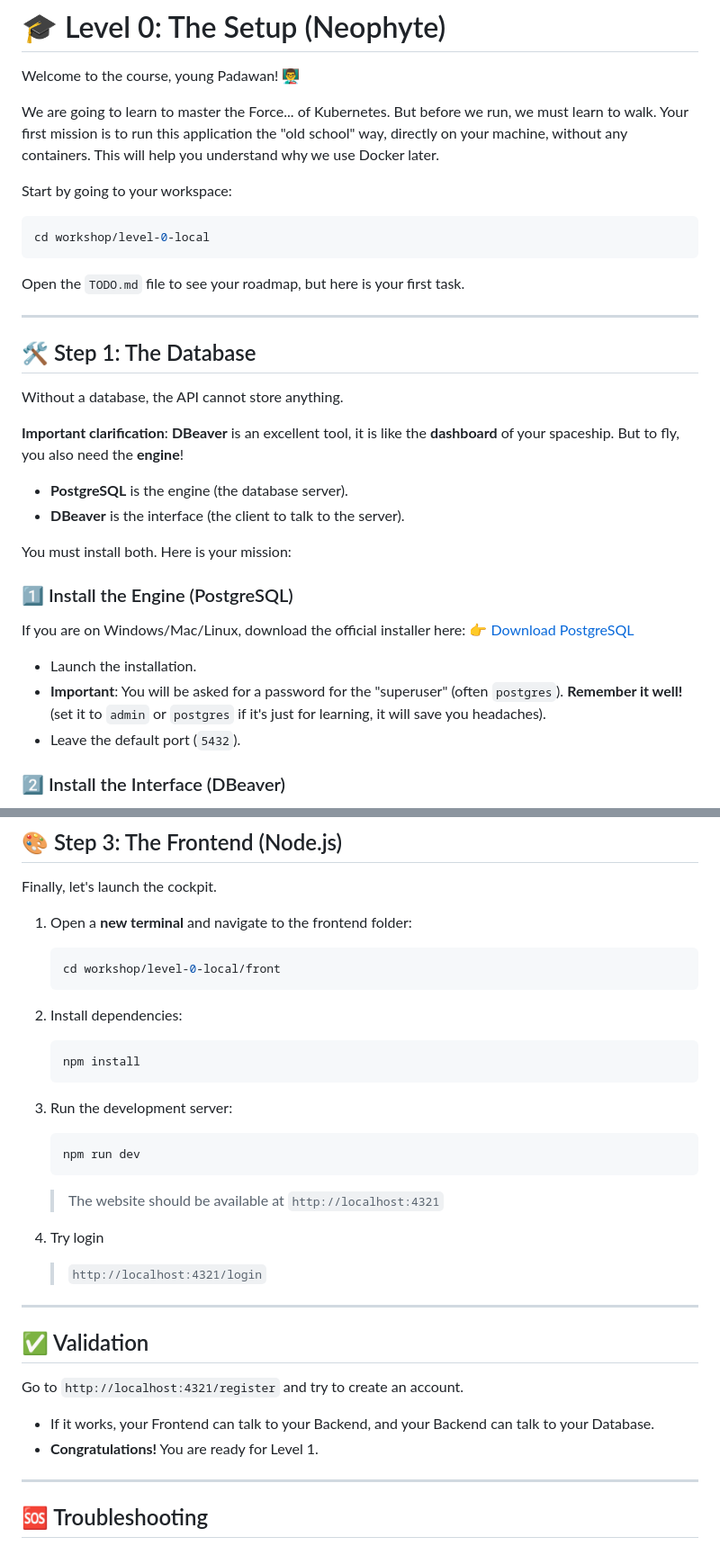
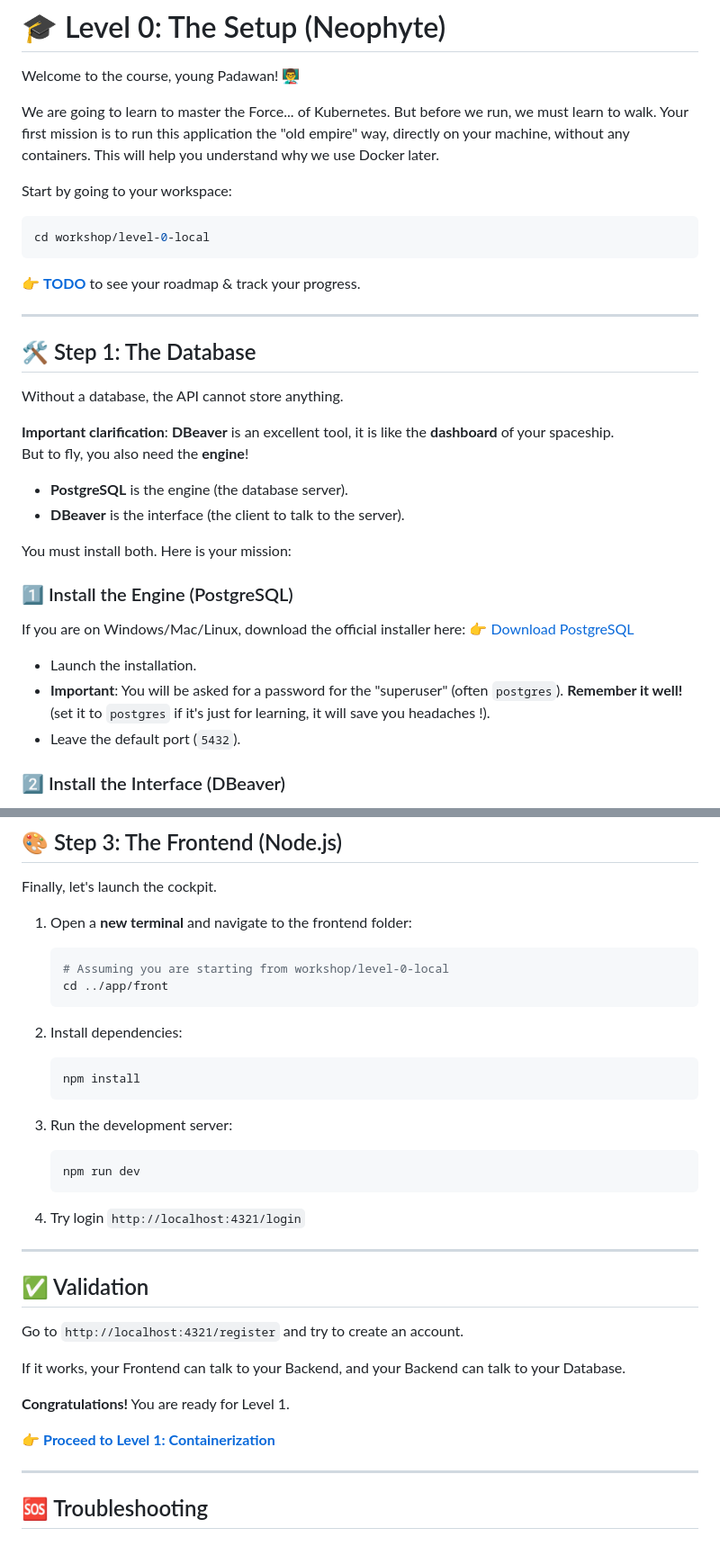
Before and after one commit to mjcc30/Jedy-StarWarsKubernetes-Workshop, a Markdown page: workshop/level-0-local/README.md, 2 parts joined by grey strips. Shown: that part at 90% size. GitHub-like rendering.

````diff
--- a/workshop/level-0-local/README.md
+++ b/workshop/level-0-local/README.md
@@ -2,7 +2,7 @@
 
 Welcome to the course, young Padawan! 👨‍🏫
 
-We are going to learn to master the Force... of Kubernetes. But before we run, we must learn to walk. Your first mission is to run this application the "old school" way, directly on your machine, without any containers. This will help you understand why we use Docker later.
+We are going to learn to master the Force... of Kubernetes. But before we run, we must learn to walk. Your first mission is to run this application the "old empire" way, directly on your machine, without any containers. This will help you understand why we use Docker later.
 
 Start by going to your workspace:
 
@@ -10,7 +10,7 @@ Start by going to your workspace:
 cd workshop/level-0-local
 ```
 
-Open the `TODO.md` file to see your roadmap, but here is your first task.
+👉 **[TODO](TODO.md)** to see your roadmap & track your progress.
 
 ---
 
@@ -18,7 +18,8 @@ Open the `TODO.md` file to see your roadmap, but here is your first task.
 
 Without a database, the API cannot store anything.
 
-**Important clarification**: **DBeaver** is an excellent tool, it is like the **dashboard** of your spaceship. But to fly, you also need the **engine**!
+**Important clarification**: **DBeaver** is an excellent tool, it is like the **dashboard** of your spaceship.
+But to fly, you also need the **engine**!
 
 - **PostgreSQL** is the engine (the database server).
 - **DBeaver** is the interface (the client to talk to the server).
@@ -31,7 +32,7 @@ If you are on Windows/Mac/Linux, download the official installer here:
 👉 [Download PostgreSQL](https://www.enterprisedb.com/downloads/postgres-postgresql-downloads)
 
 - Launch the installation.
-- **Important**: You will be asked for a password for the "superuser" (often `postgres`). **Remember it well!** (set it to `admin` or `postgres` if it's just for learning, it will save you headaches).
+- **Important**: You will be asked for a password for the "superuser" (often `postgres`). **Remember it well!** (set it to `postgres` if it's just for learning, it will save you headaches !).
 - Leave the default port (`5432`).
 
 ### 2️⃣ Install the Interface (DBeaver)
@@ -129,7 +130,8 @@ Finally, let's launch the cockpit.
 1. Open a **new terminal** and navigate to the frontend folder:
 
     ```bash
-    cd workshop/level-0-local/front
+    # Assuming you are starting from workshop/level-0-local
+    cd ../app/front
     ```
 
 2. Install dependencies:
@@ -144,10 +146,8 @@ Finally, let's launch the cockpit.
     npm run dev
     ```
 
-    > The website should be available at `http://localhost:4321`
-
 4. Try login
-    > `http://localhost:4321/login`
+    `http://localhost:4321/login`
 
 ---
 
@@ -155,8 +155,11 @@ Finally, let's launch the cockpit.
 
 Go to `http://localhost:4321/register` and try to create an account.
 
-- If it works, your Frontend can talk to your Backend, and your Backend can talk to your Database.
-- **Congratulations!** You are ready for Level 1.
+If it works, your Frontend can talk to your Backend, and your Backend can talk to your Database.
+
+**Congratulations!** You are ready for Level 1.
+
+👉 **[Proceed to Level 1: Containerization](../level-1-docker/README.md)**
 
 ---
 
````
Also changed, not shown: other parts of workshop/level-0-local/README.md (+6 -6 lines).
